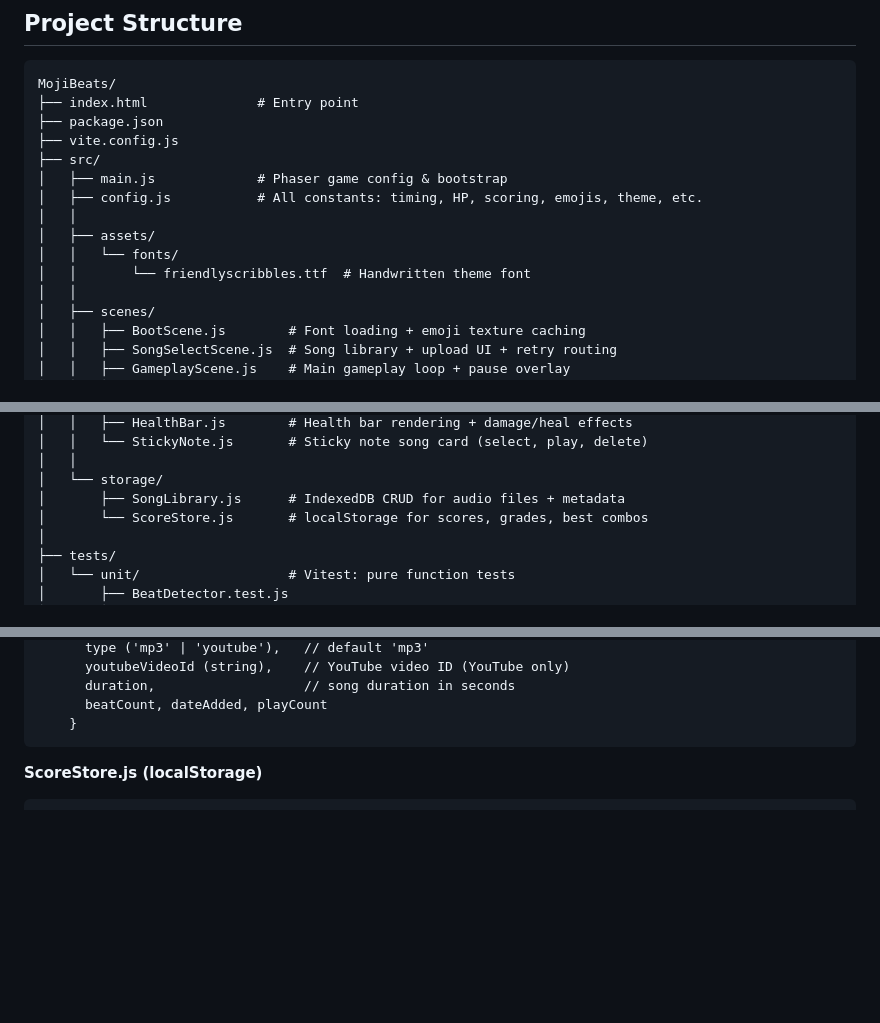
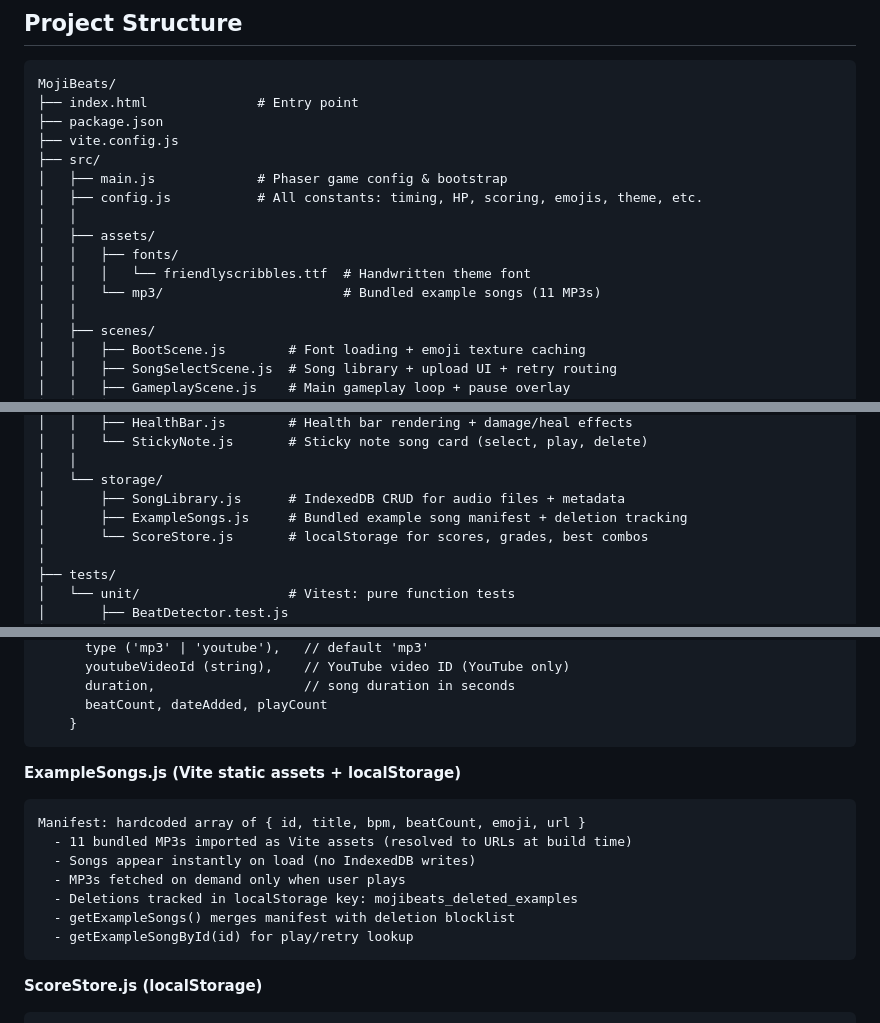
Before and after one commit to yejin-eva/MojiBeats, a Markdown page: ARCHITECTURE.md, 3 parts joined by grey strips. GitHub-like rendering; blank space fills up the shorter version.

````diff
--- a/ARCHITECTURE.md
+++ b/ARCHITECTURE.md
@@ -29,8 +29,9 @@ MojiBeats/
 │   ├── config.js           # All constants: timing, HP, scoring, emojis, theme, etc.
 │   │
 │   ├── assets/
-│   │   └── fonts/
-│   │       └── friendlyscribbles.ttf  # Handwritten theme font
+│   │   ├── fonts/
+│   │   │   └── friendlyscribbles.ttf  # Handwritten theme font
+│   │   └── mp3/                       # Bundled example songs (11 MP3s)
 │   │
 │   ├── scenes/
 │   │   ├── BootScene.js        # Font loading + emoji texture caching
@@ -71,6 +72,7 @@ MojiBeats/
 │   │
 │   └── storage/
 │       ├── SongLibrary.js      # IndexedDB CRUD for audio files + metadata
+│       ├── ExampleSongs.js     # Bundled example song manifest + deletion tracking
 │       └── ScoreStore.js       # localStorage for scores, grades, best combos
 │
 ├── tests/
@@ -241,6 +243,17 @@ Database: MojiBeats
       duration,                   // song duration in seconds
       beatCount, dateAdded, playCount
     }
+```
+
+**ExampleSongs.js (Vite static assets + localStorage)**
+```
+Manifest: hardcoded array of { id, title, bpm, beatCount, emoji, url }
+  - 11 bundled MP3s imported as Vite assets (resolved to URLs at build time)
+  - Songs appear instantly on load (no IndexedDB writes)
+  - MP3s fetched on demand only when user plays
+  - Deletions tracked in localStorage key: mojibeats_deleted_examples
+  - getExampleSongs() merges manifest with deletion blocklist
+  - getExampleSongById(id) for play/retry lookup
 ```
 
 **ScoreStore.js (localStorage)**
````
Also changed, not shown: other parts of ARCHITECTURE.md (+1 -1 lines), DESIGN.md (+5 -4 lines), ROADMAP.md (+23 -1 lines).
